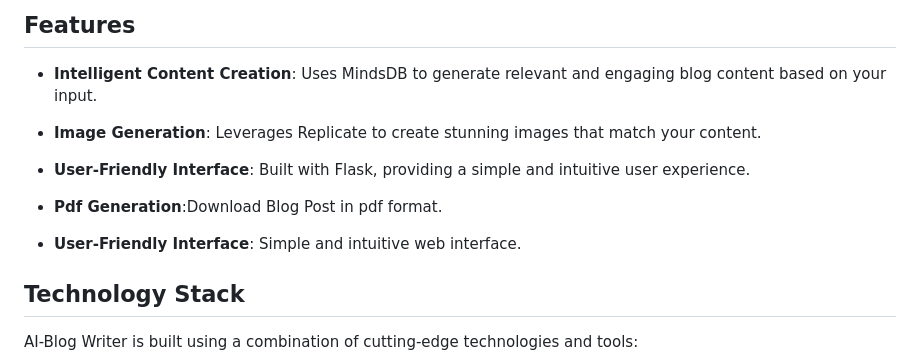
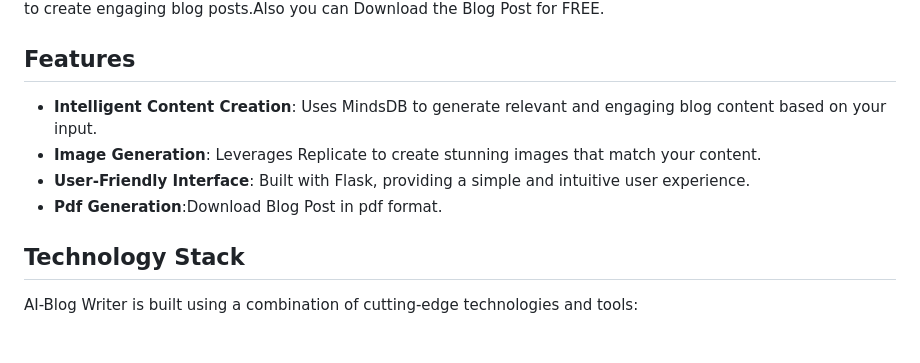
Before and after one commit to Aryan741x/AI-Blog-Writer, a Markdown page: README.md, the part around the change. Rendered like a GitHub page; blank space fills up the shorter version.

```diff
--- a/README.md
+++ b/README.md
@@ -8,8 +8,6 @@ Welcome to AI-Blog Writer, your intelligent assistant for generating high-qualit
 - **Image Generation**: Leverages Replicate to create stunning images that match your content.
 - **User-Friendly Interface**: Built with Flask, providing a simple and intuitive user experience.
 - **Pdf Generation**:Download Blog Post in pdf format.
-
-- **User-Friendly Interface**: Simple and intuitive web interface.
 
 ## Technology Stack
 
```
